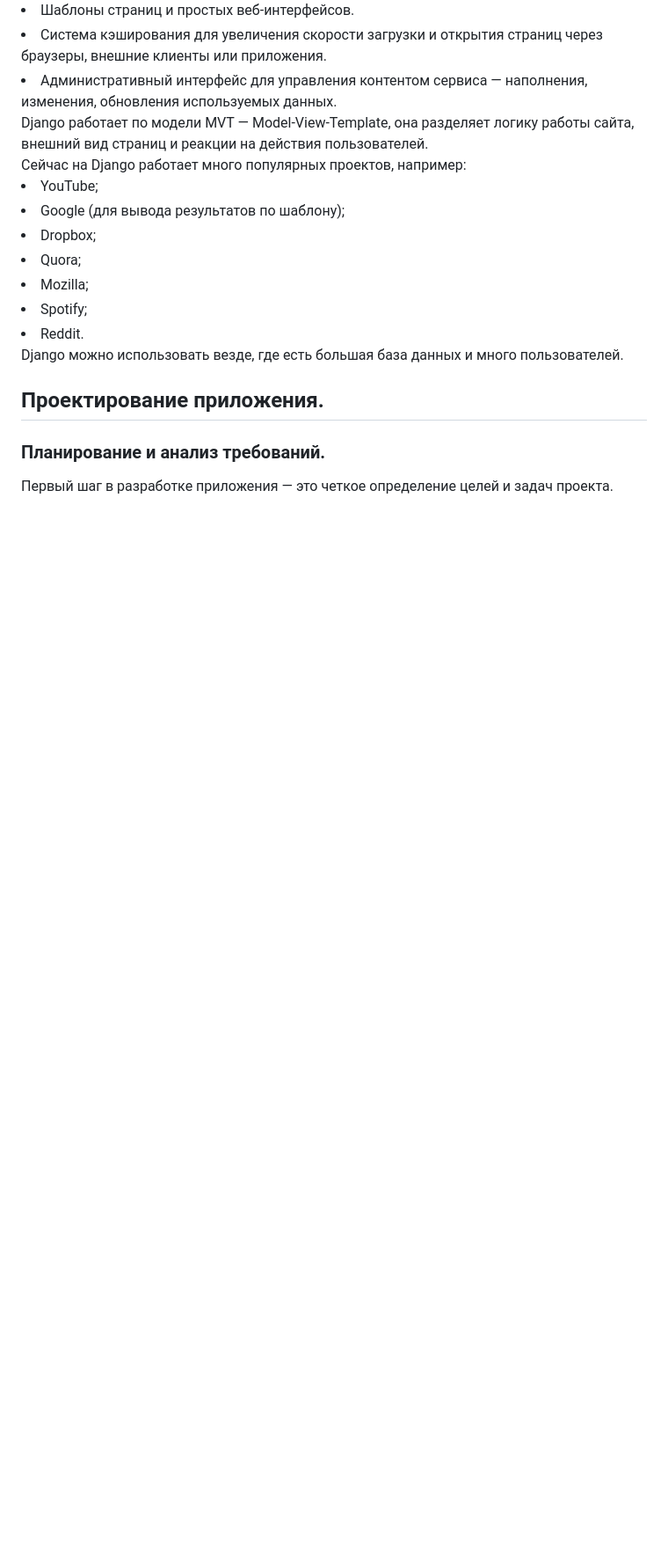
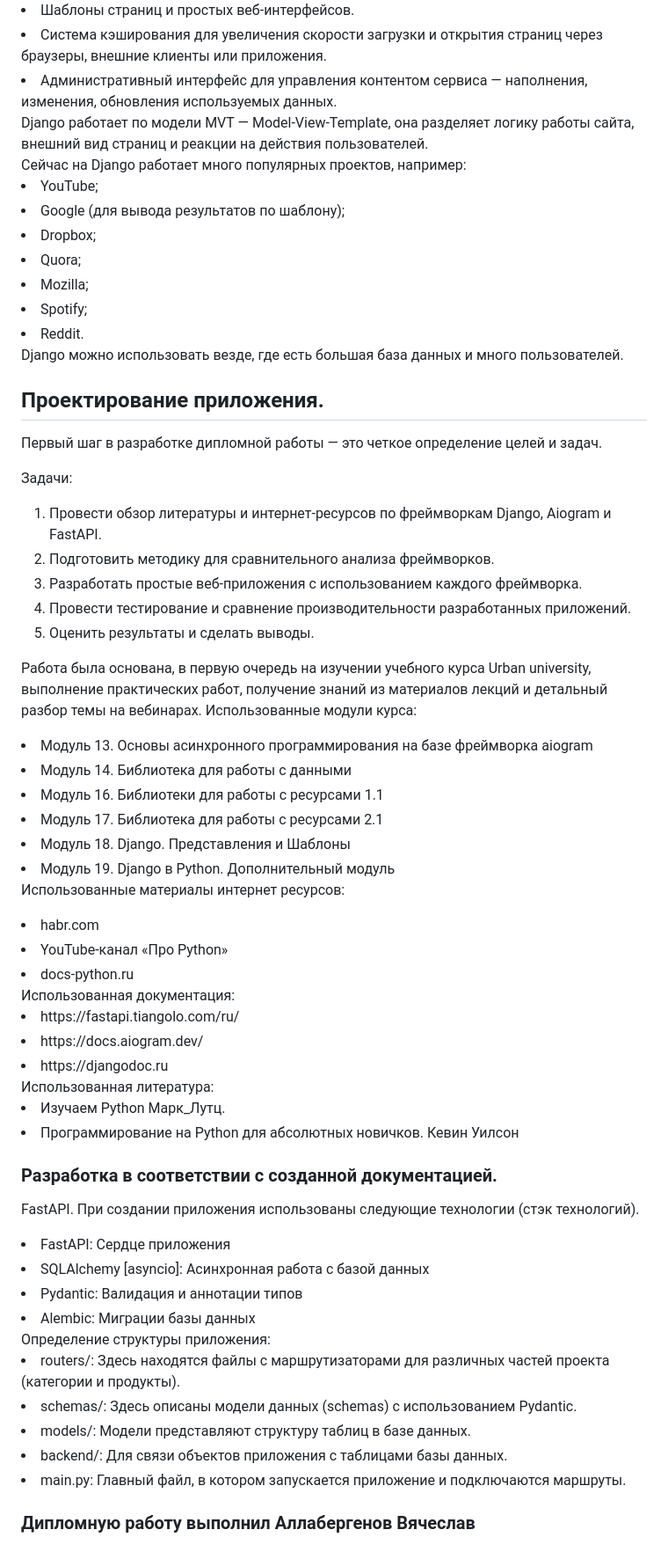
Before and after one commit to allabergenovvyacheslav/Diploma_Django, a Markdown page: README.md, the part around one of its changes. Shown at 88% size. Drawn GitHub-style; blank space fills up the shorter version.

```diff
--- a/README.md
+++ b/README.md
@@ -57,6 +58,63 @@ Django можно использовать везде, где есть боль
 
 ## Проектирование приложения.
 
-### Планирование и анализ требований.
+Первый шаг в разработке дипломной работы — это четкое определение целей и задач.
 
-Первый шаг в разработке приложения — это четкое определение целей и задач проекта.
+Задачи:
+1. Провести обзор литературы и интернет-ресурсов по фреймворкам Django, Aiogram и FastAPI.
+2. Подготовить методику для сравнительного анализа фреймворков.
+3. Разработать простые веб-приложения с использованием каждого фреймворка.
+4. Провести тестирование и сравнение производительности разработанных приложений.
+5. Оценить результаты и сделать выводы.
+
+Работа была основана, в первую очередь на изучении учебного курса Urban university, выполнение практических работ, получение знаний из материалов лекций и детальный разбор темы на вебинарах.
+Использованные модули курса:
+<li>Модуль 13. Основы асинхронного программирования на базе фреймворка aiogram</li>
+<li>Модуль 14. Библиотека для работы с данными</li>
+<li>Модуль 16. Библиотеки для работы с ресурсами 1.1</li>
+<li>Модуль 17. Библиотека для работы с ресурсами 2.1</li>
+<li>Модуль 18. Django. Представления и Шаблоны</li>
+<li>Модуль 19. Django в Python. Дополнительный модуль</li>
+
+Использованные материалы интернет ресурсов:
+<li>habr.com</li>
+<li>YouTube-канал «Про Python»</li>
+<li>docs-python.ru</li>
+Использованная документация:
+<li>https://fastapi.tiangolo.com/ru/</li>
+<li>https://docs.aiogram.dev/</li>
+<li>https://djangodoc.ru</li>
+Использованная литература:
+<li>Изучаем Python Марк_Лутц.</li>
+<li>Программирование на Python для абсолютных новичков. Кевин Уилсон</li>
+
+### Разработка в соответствии с созданной документацией.
+
+FastAPI. При создании приложения использованы следующие технологии (стэк технологий).
+<li>FastAPI: Сердце приложения</li>
+<li>SQLAlchemy [asyncio]: Асинхронная работа с базой данных</li>
+<li>Pydantic: Валидация и аннотации типов</li>
+<li>Alembic: Миграции базы данных</li>
+Определение структуры приложения:
+<li>routers/: Здесь находятся файлы с маршрутизаторами для различных частей проекта (категории и продукты).</li>
+<li>schemas/: Здесь описаны модели данных (schemas) с использованием Pydantic.</li>
+<li>models/: Модели представляют структуру таблиц в базе данных.</li>
+<li>backend/: Для связи объектов приложения с таблицами базы данных.</li>
+<li>main.py: Главный файл, в котором запускается приложение и подключаются маршруты.</li>
+
+
+
+
+
+
+
+
+
+
+
+
+
+
+
+
+### Дипломную работу выполнил Аллабергенов Вячеслав
```
Also changed, not shown: other parts of README.md (+2 -1 lines).
